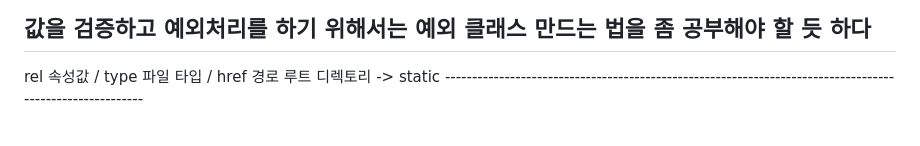
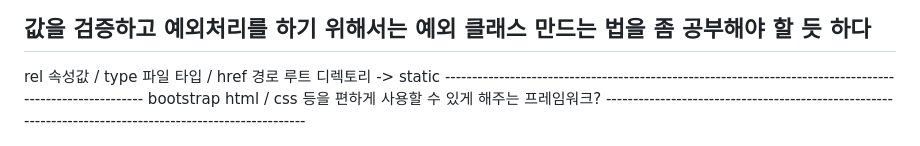
Before and after one commit to cbmja/spring_boot_board, a Markdown page: README.md, the part around the change. Drawn GitHub-style.

```diff
--- a/README.md
+++ b/README.md
@@ -62,3 +62,6 @@ DTO
 <link rel="stylesheet" type="text/css" th:href="@{/style.css}">
 rel 속성값 / type 파일 타입 / href 경로 루트 디렉토리 -> static
 ---------------------------------------------------------------------------------------------------------
+bootstrap
+html / css 등을 편하게 사용할 수 있게 해주는 프레임워크?
+---------------------------------------------------------------------------------------------------------
```
